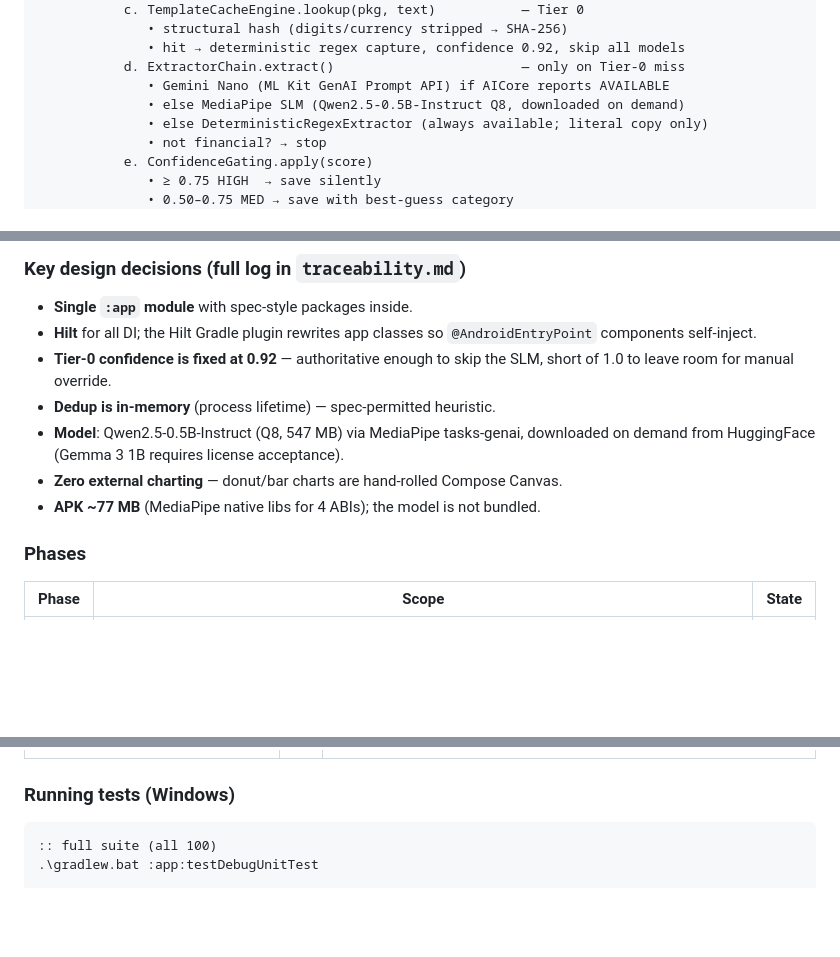
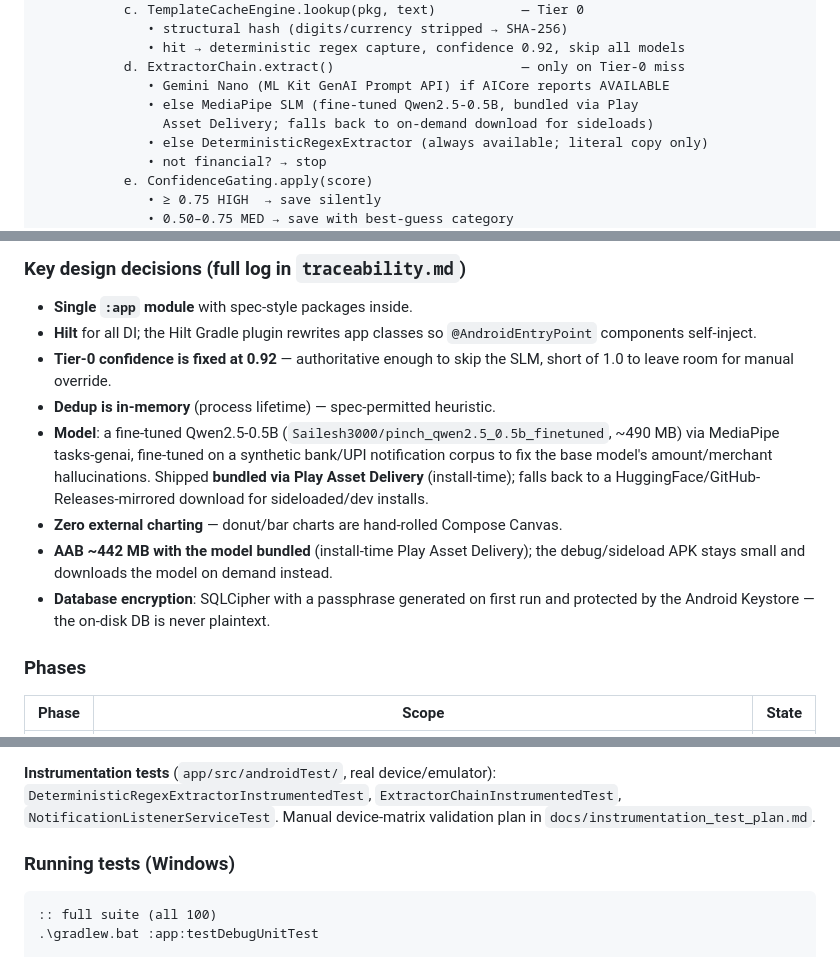
Before and after one commit to Sailesh3000/pinch, a Markdown page: README.md, 3 parts joined by grey strips. Rendered like a GitHub page; blank space fills up the shorter version.

```diff
--- a/README.md
+++ b/README.md
@@ -68,7 +71,8 @@ categorized row in Room:
               • hit → deterministic regex capture, confidence 0.92, skip all models
            d. ExtractorChain.extract()                        — only on Tier-0 miss
               • Gemini Nano (ML Kit GenAI Prompt API) if AICore reports AVAILABLE
-              • else MediaPipe SLM (Qwen2.5-0.5B-Instruct Q8, downloaded on demand)
+              • else MediaPipe SLM (fine-tuned Qwen2.5-0.5B, bundled via Play
+                Asset Delivery; falls back to on-demand download for sideloads)
               • else DeterministicRegexExtractor (always available; literal copy only)
               • not financial? → stop
            e. ConfidenceGating.apply(score)
@@ -186,10 +190,16 @@ stable before the first insert. `MIGRATION_1_2` adds the Phase-2 tables.
 - **Tier-0 confidence is fixed at 0.92** — authoritative enough to skip the
   SLM, short of 1.0 to leave room for manual override.
 - **Dedup is in-memory** (process lifetime) — spec-permitted heuristic.
-- **Model**: Qwen2.5-0.5B-Instruct (Q8, 547 MB) via MediaPipe tasks-genai,
-  downloaded on demand from HuggingFace (Gemma 3 1B requires license acceptance).
+- **Model**: a fine-tuned Qwen2.5-0.5B (`Sailesh3000/pinch_qwen2.5_0.5b_finetuned`,
+  ~490 MB) via MediaPipe tasks-genai, fine-tuned on a synthetic bank/UPI
+  notification corpus to fix the base model's amount/merchant hallucinations.
+  Shipped **bundled via Play Asset Delivery** (install-time); falls back to a
+  HuggingFace/GitHub-Releases-mirrored download for sideloaded/dev installs.
 - **Zero external charting** — donut/bar charts are hand-rolled Compose Canvas.
-- **APK ~77 MB** (MediaPipe native libs for 4 ABIs); the model is not bundled.
+- **AAB ~442 MB with the model bundled** (install-time Play Asset Delivery);
+  the debug/sideload APK stays small and downloads the model on demand instead.
+- **Database encryption**: SQLCipher with a passphrase generated on first run
+  and protected by the Android Keystore — the on-disk DB is never plaintext.
 
 ### Phases
 
@@ -236,3 +261,7 @@ stable before the first insert. `MIGRATION_1_2` adds the Phase-2 tables.
+**Instrumentation tests** (`app/src/androidTest/`, real device/emulator):
+`DeterministicRegexExtractorInstrumentedTest`, `ExtractorChainInstrumentedTest`,
+`NotificationListenerServiceTest`. Manual device-matrix validation plan in
+`docs/instrumentation_test_plan.md`.
 
 ### Running tests (Windows)
 
```
Also changed, not shown: other parts of README.md (+88 -30 lines).
